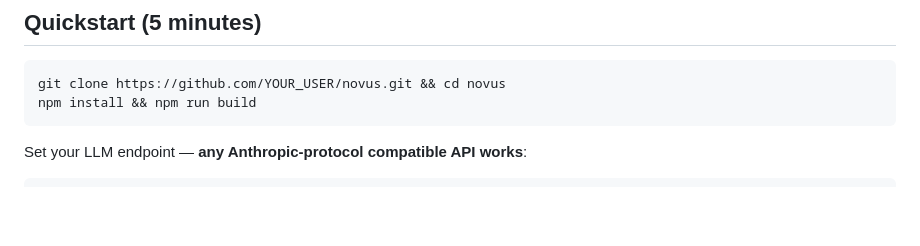
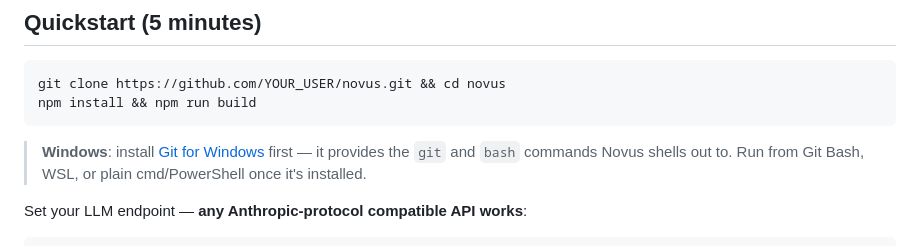
Before and after one commit to RexHuang/novus, a Markdown page: README.md, the part around the change. GitHub-like rendering; blank space fills up the shorter version.

Commit message:
docs: Windows requires Git for Windows (git/bash runtime)

````diff
--- a/README.md
+++ b/README.md
@@ -23,6 +23,8 @@ No bundling of heavyweight SDKs, no vendor lock-in. Just the loop: *perceive →
 git clone https://github.com/YOUR_USER/novus.git && cd novus
 npm install && npm run build
 ```
+
+> **Windows**: install [Git for Windows](https://git-scm.com/download/win) first — it provides the `git` and `bash` commands Novus shells out to. Run from Git Bash, WSL, or plain cmd/PowerShell once it's installed.
 
 Set your LLM endpoint — **any Anthropic-protocol compatible API works**:
 
````
Also changed, not shown: README.zh-CN.md (+2 -0 lines).
